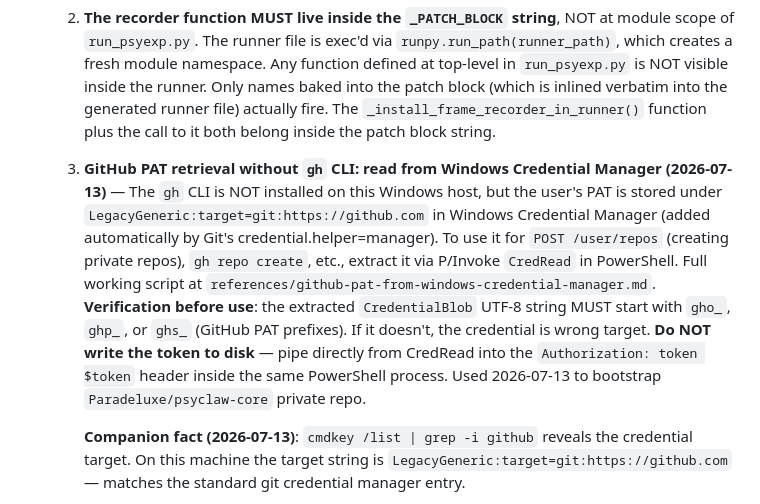
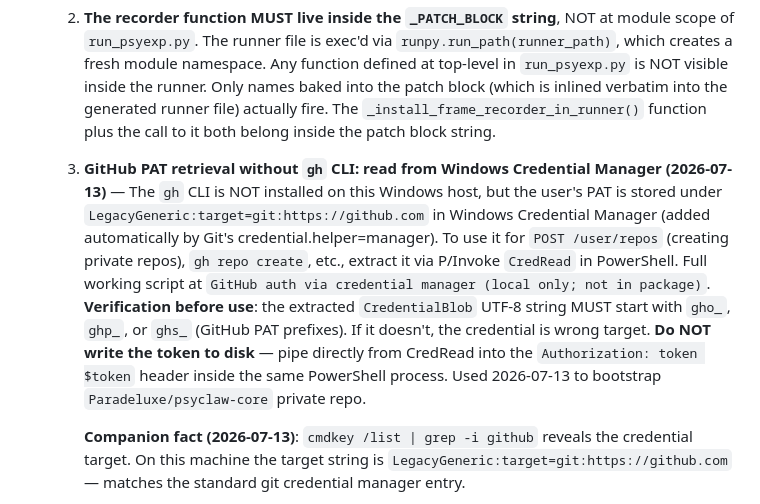
Before and after one commit to Paradeluxe/psyclaw-skill, a Markdown page: psyclaw/SKILL.md, the part around the change. Drawn GitHub-style.

Commit message:
SKILL.md: drop unpublished github-pat reference for hub install

```diff
--- a/psyclaw/SKILL.md
+++ b/psyclaw/SKILL.md
@@ -824,7 +824,7 @@ Run with `PYTHONPATH= PYTHONHOME= /d/Software/P/python.exe _auto_run.py`. The fu
     1. **Use `type(obj).__name__ == "Routine"` instead of `isinstance(obj, Routine)`** when scanning `gc.get_objects()`. `isinstance()` triggers `psychopy.data.Routine` to be loaded, which drags in `psychopy.app` (a wxPython module). On a headless Windows host, importing wxPython either segfaults or refuses to attach — both kill the runner. `type(obj).__name__` is a string check, no import.
     2. **The recorder function MUST live inside the `_PATCH_BLOCK` string**, NOT at module scope of `run_psyexp.py`. The runner file is exec'd via `runpy.run_path(runner_path)`, which creates a fresh module namespace. Any function defined at top-level in `run_psyexp.py` is NOT visible inside the runner. Only names baked into the patch block (which is inlined verbatim into the generated runner file) actually fire. The `_install_frame_recorder_in_runner()` function plus the call to it both belong inside the patch block string.
 
-    61. **GitHub PAT retrieval without `gh` CLI: read from Windows Credential Manager (2026-07-13)** — The `gh` CLI is NOT installed on this Windows host, but the user's PAT is stored under `LegacyGeneric:target=git:https://github.com` in Windows Credential Manager (added automatically by Git's credential.helper=manager). To use it for `POST /user/repos` (creating private repos), `gh repo create`, etc., extract it via P/Invoke `CredRead` in PowerShell. Full working script at `references/github-pat-from-windows-credential-manager.md`. **Verification before use**: the extracted `CredentialBlob` UTF-8 string MUST start with `gho_`, `ghp_`, or `ghs_` (GitHub PAT prefixes). If it doesn't, the credential is wrong target. **Do NOT write the token to disk** — pipe directly from CredRead into the `Authorization: token $token` header inside the same PowerShell process. Used 2026-07-13 to bootstrap `Paradeluxe/psyclaw-core` private repo.
+    61. **GitHub PAT retrieval without `gh` CLI: read from Windows Credential Manager (2026-07-13)** — The `gh` CLI is NOT installed on this Windows host, but the user's PAT is stored under `LegacyGeneric:target=git:https://github.com` in Windows Credential Manager (added automatically by Git's credential.helper=manager). To use it for `POST /user/repos` (creating private repos), `gh repo create`, etc., extract it via P/Invoke `CredRead` in PowerShell. Full working script at `GitHub auth via credential manager (local only; not in package)`. **Verification before use**: the extracted `CredentialBlob` UTF-8 string MUST start with `gho_`, `ghp_`, or `ghs_` (GitHub PAT prefixes). If it doesn't, the credential is wrong target. **Do NOT write the token to disk** — pipe directly from CredRead into the `Authorization: token $token` header inside the same PowerShell process. Used 2026-07-13 to bootstrap `Paradeluxe/psyclaw-core` private repo.
 
         **Companion fact (2026-07-13)**: `cmdkey /list | grep -i github` reveals the credential target. On this machine the target string is `LegacyGeneric:target=git:https://github.com` — matches the standard git credential manager entry.
 
```
